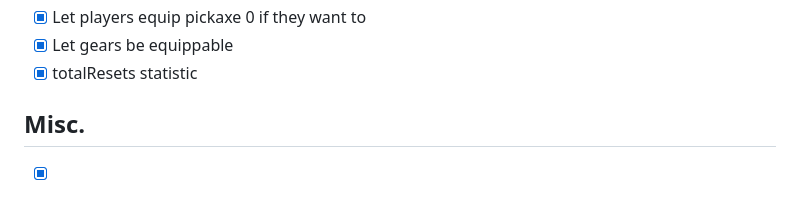
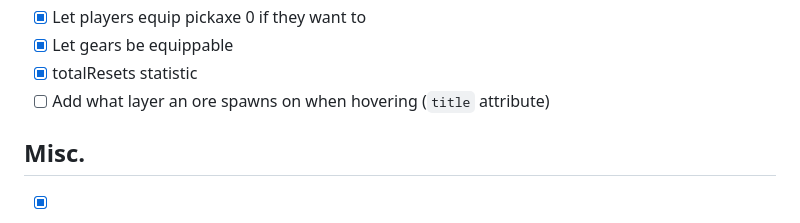
Before and after one commit to SpiritAxolotl/woah-its-rex, a Markdown page: README.md, the part around the change. GitHub-like rendering.

```diff
--- a/README.md
+++ b/README.md
@@ -57,6 +57,7 @@ This is an unofficial version of amber's original project to make the code more
 - [x] Let players equip pickaxe 0 if they want to
 - [x] Let gears be equippable
 - [x] totalResets statistic
+- [ ] Add what layer an ore spawns on when hovering (`title` attribute)
 
 ## Misc.
 - [x] Update to latest
```
